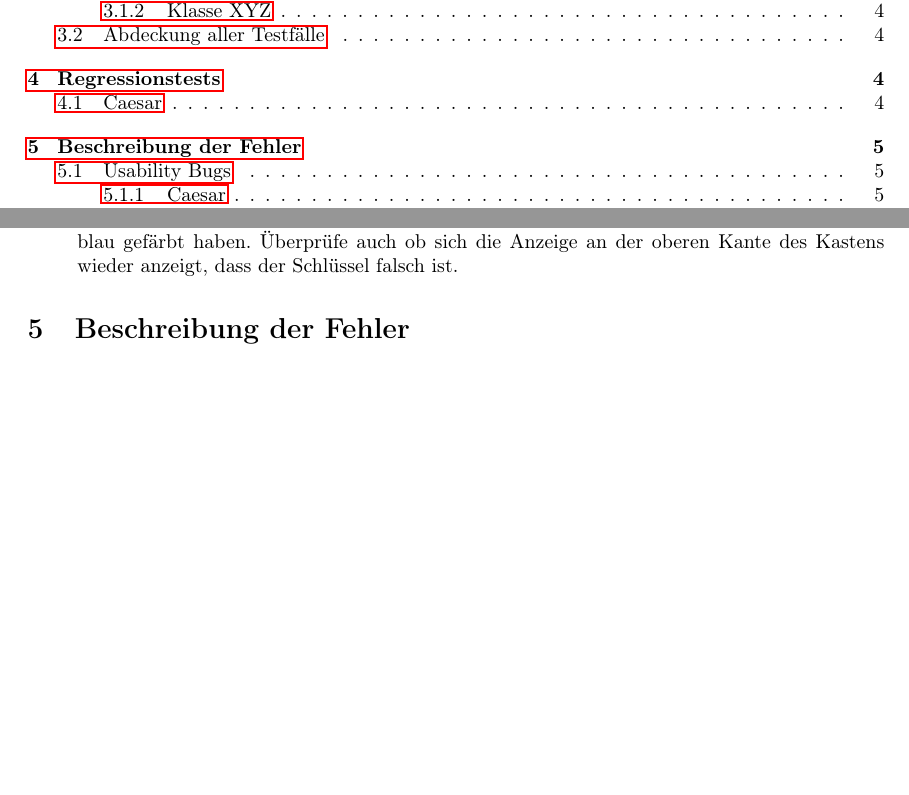
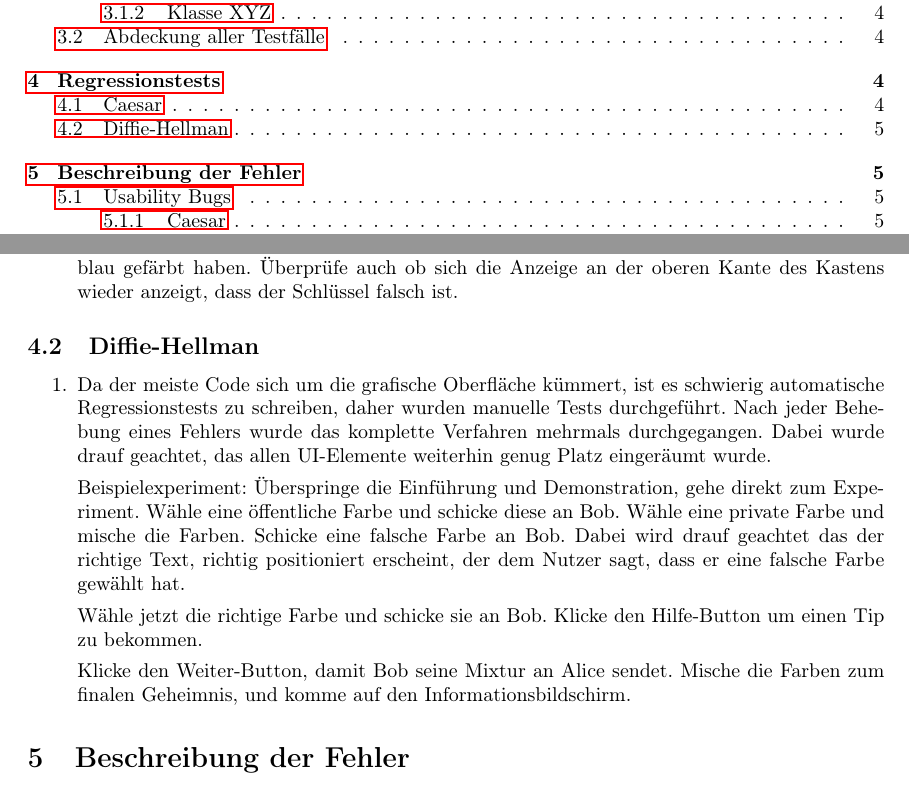
Before and after one commit to matthiasplappert/Cryptographics, a LaTeX document (cg_validierungsheft/cg_validierungsheft.tex): two parts of pages 2 and 5 of 8 before the commit and two parts of pages 2 and 5 of 9 after it, joined at a grey line, cut so that both start at the same text, the shorter picture padded with empty space. Compiled offline with pdfLaTeX.

Commit message:
first regressiontext draft for dh

```diff
--- a/cg_validierungsheft/cg_validierungsheft.tex
+++ b/cg_validierungsheft/cg_validierungsheft.tex
@@ -179,6 +179,28 @@ text here
          des Kastens wieder anzeigt, dass der Schlüssel falsch ist.
   \end{enumerate}
 
+  \subsection{Diffie-Hellman}
+  \begin{enumerate}
+      \item Da der meiste Code sich um die grafische Oberfläche kümmert, ist es schwierig
+          automatische Regressionstests zu schreiben, daher wurden manuelle Tests durchgeführt.
+          Nach jeder Behebung eines Fehlers wurde das komplette Verfahren mehrmals durchgegangen.
+          Dabei wurde drauf geachtet, das allen UI-Elemente weiterhin genug Platz eingeräumt wurde.
+
+          Beispielexperiment:
+          Überspringe die Einführung und Demonstration, gehe direkt zum Experiment.
+          Wähle eine öffentliche Farbe und schicke diese an Bob.
+          Wähle eine private Farbe und mische die Farben. Schicke eine falsche
+          Farbe an Bob. Dabei wird drauf geachtet das der richtige Text, richtig positioniert
+          erscheint, der dem Nutzer sagt, dass er eine falsche Farbe gewählt hat.
+
+          Wähle jetzt die richtige Farbe und schicke sie an Bob.
+          Klicke den Hilfe-Button um einen Tip zu bekommen.
+
+          Klicke den Weiter-Button, damit Bob seine Mixtur an Alice sendet.
+          Mische die Farben zum finalen Geheimnis, und komme auf den Informationsbildschirm.
+      \end{enumerate}
+
+
 \section{Beschreibung der Fehler}
   Die meisten Bugs kamen aus der Sparte \textbf{Usability}. Vieles war in der Implementierungsphase nicht zu entdecken, da man damit beschäftigt
   war die UI überhaupt zum funktionieren zu bringen. Die meisten Schwierigkeiten machte da der \textbf{Layoutmanager}, der für uns oft nicht
```
